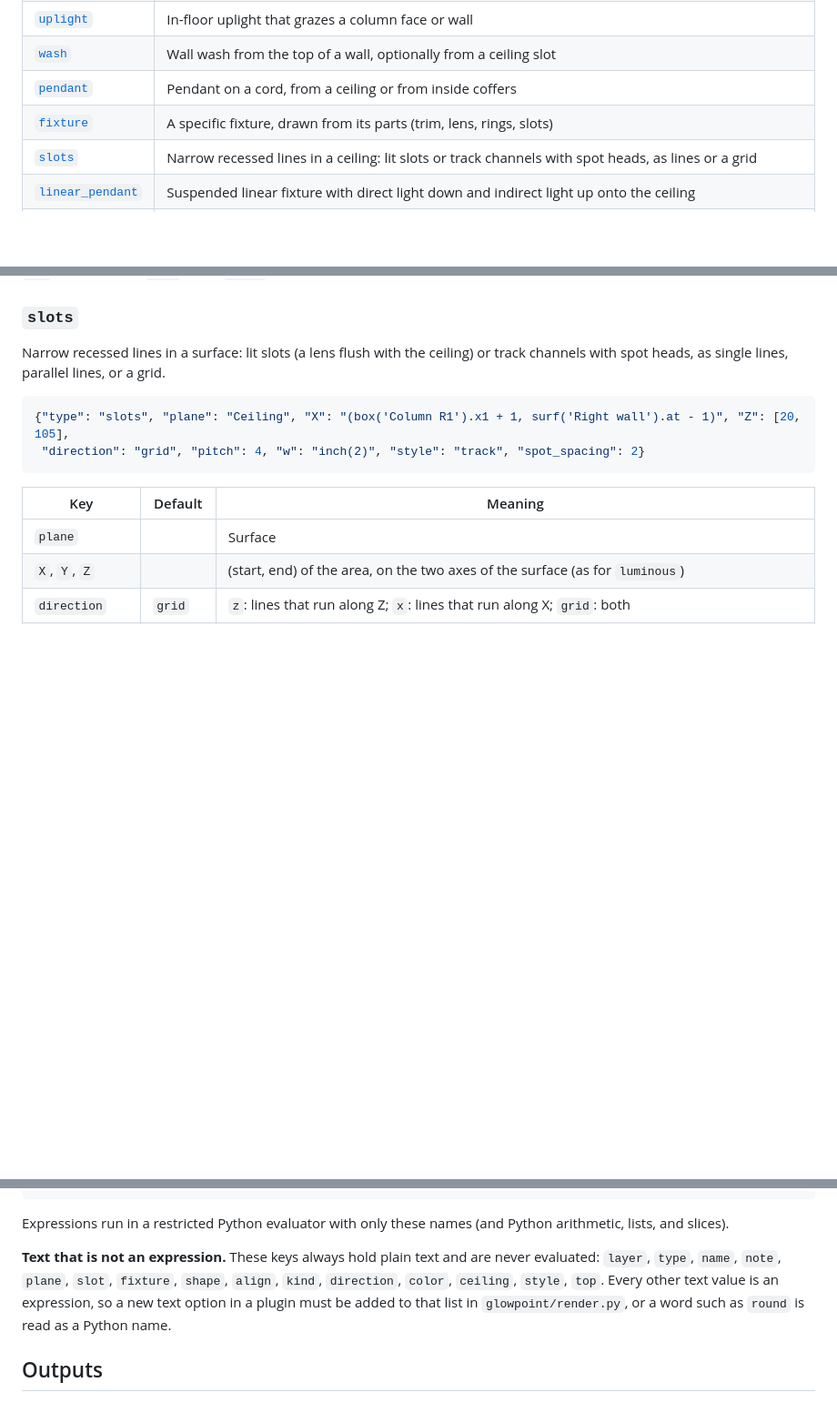
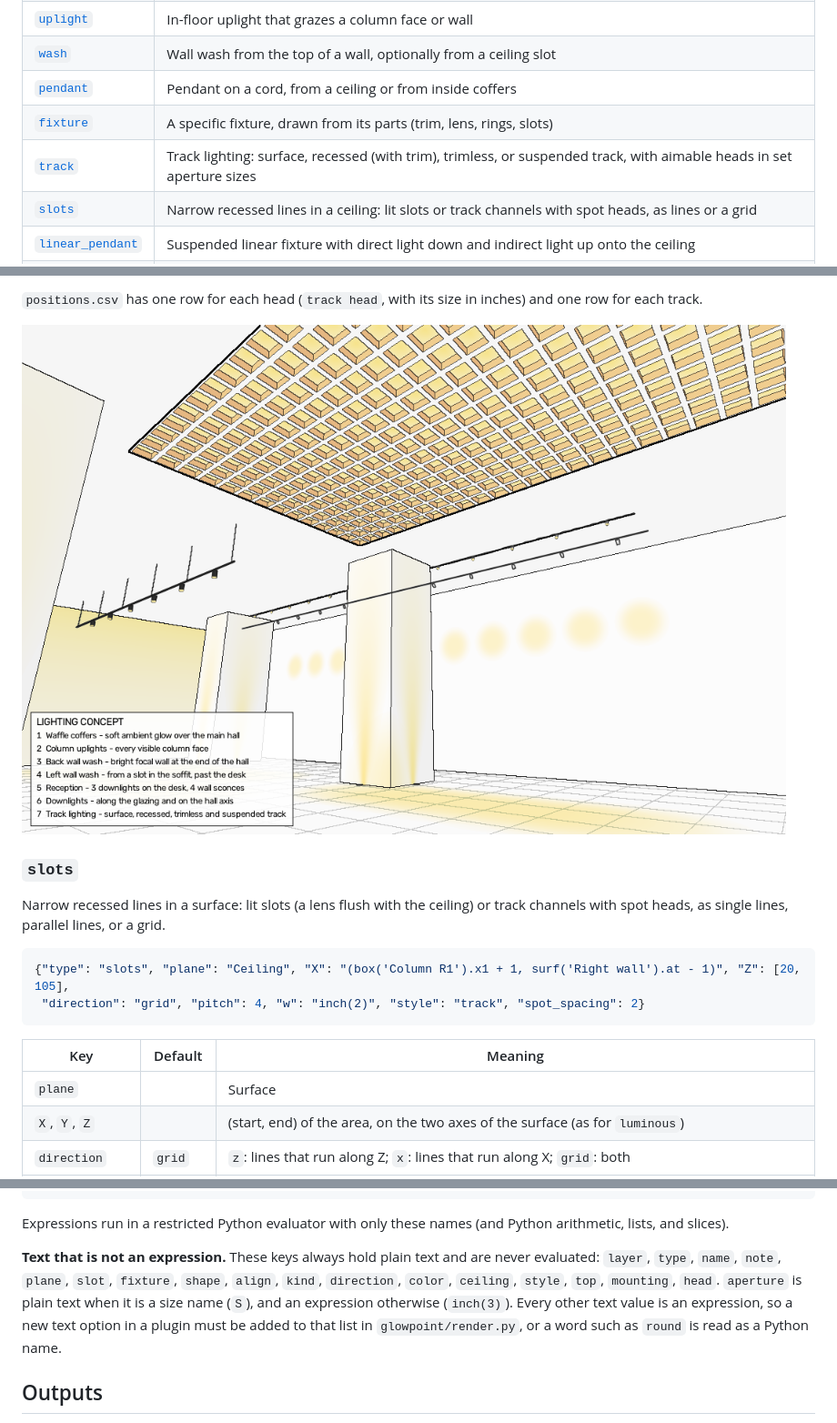
Before and after one commit to danomoseley/glowpoint, a Markdown page: README.md, 3 parts joined by grey strips. Shown at 91% size. GitHub-like rendering; pictures changed too: docs/track-lighting.png (added); blank space fills up the shorter version.

```diff
--- a/README.md
+++ b/README.md
@@ -230,6 +230,7 @@ glowpoint warns when two fixtures from different layers are at the same place (f
 | [`wash`](#wash) | Wall wash from the top of a wall, optionally from a ceiling slot |
 | [`pendant`](#pendant) | Pendant on a cord, from a ceiling or from inside coffers |
 | [`fixture`](#fixture) | A specific fixture, drawn from its parts (trim, lens, rings, slots) |
+| [`track`](#track) | Track lighting: surface, recessed (with trim), trimless, or suspended track, with aimable heads in set aperture sizes |
 | [`slots`](#slots) | Narrow recessed lines in a ceiling: lit slots or track channels with spot heads, as lines or a grid |
 | [`linear_pendant`](#linear_pendant) | Suspended linear fixture with direct light down and indirect light up onto the ceiling |
 | [`luminous`](#luminous) | A glowing ceiling or wall area (luminous ceiling, backlit stretch ceiling), with optional panel joints |
@@ -353,3 +408,6 @@ To describe a fixture from a photo or a spec sheet: start with the outer trim (`
+`positions.csv` has one row for each head (`track head`, with its size in inches) and one row for each track.
+
+![Suspended track with L heads (left), surface track with M heads aimed at the wall (right), and a recessed track](docs/track-lighting.png)
 
 ### `slots`
 Narrow recessed lines in a surface: lit slots (a lens flush with the ceiling) or track channels with spot heads, as single lines, parallel lines, or a grid.
@@ -556,7 +614,7 @@ Examples:
 
 Expressions run in a restricted Python evaluator with only these names (and Python arithmetic, lists, and slices).
 
-**Text that is not an expression.** These keys always hold plain text and are never evaluated: `layer`, `type`, `name`, `note`, `plane`, `slot`, `fixture`, `shape`, `align`, `kind`, `direction`, `color`, `ceiling`, `style`, `top`. Every other text value is an expression, so a new text option in a plugin must be added to that list in `glowpoint/render.py`, or a word such as `round` is read as a Python name.
+**Text that is not an expression.** These keys always hold plain text and are never evaluated: `layer`, `type`, `name`, `note`, `plane`, `slot`, `fixture`, `shape`, `align`, `kind`, `direction`, `color`, `ceiling`, `style`, `top`, `mounting`, `head`. `aperture` is plain text when it is a size name (`S`), and an expression otherwise (`inch(3)`). Every other text value is an expression, so a new text option in a plugin must be added to that list in `glowpoint/render.py`, or a word such as `round` is read as a Python name.
 
 ## Outputs
 
```
Also changed, not shown: other parts of README.md (+54 -0 lines), AGENTS.md (+8 -1 lines), 3 other files.
